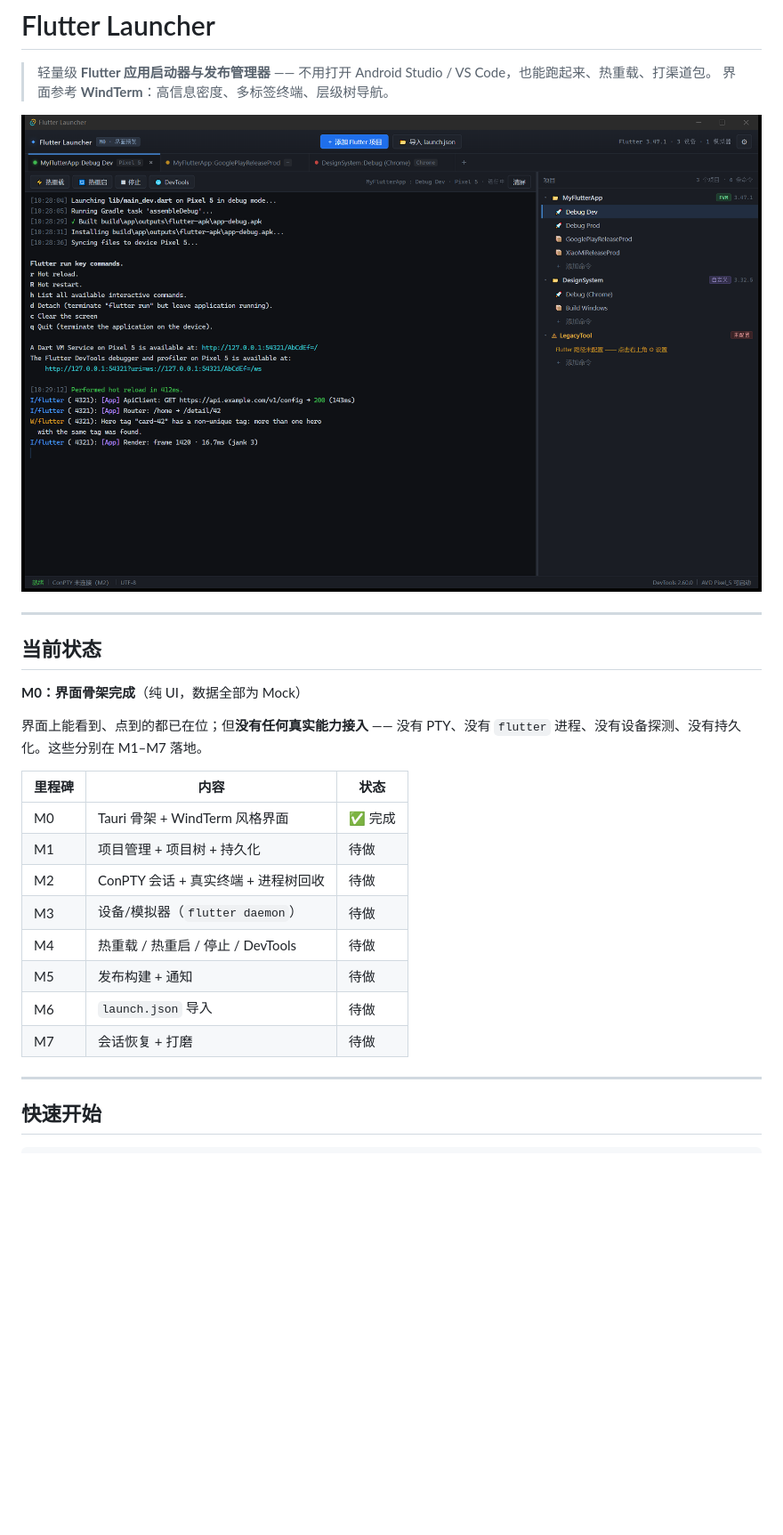
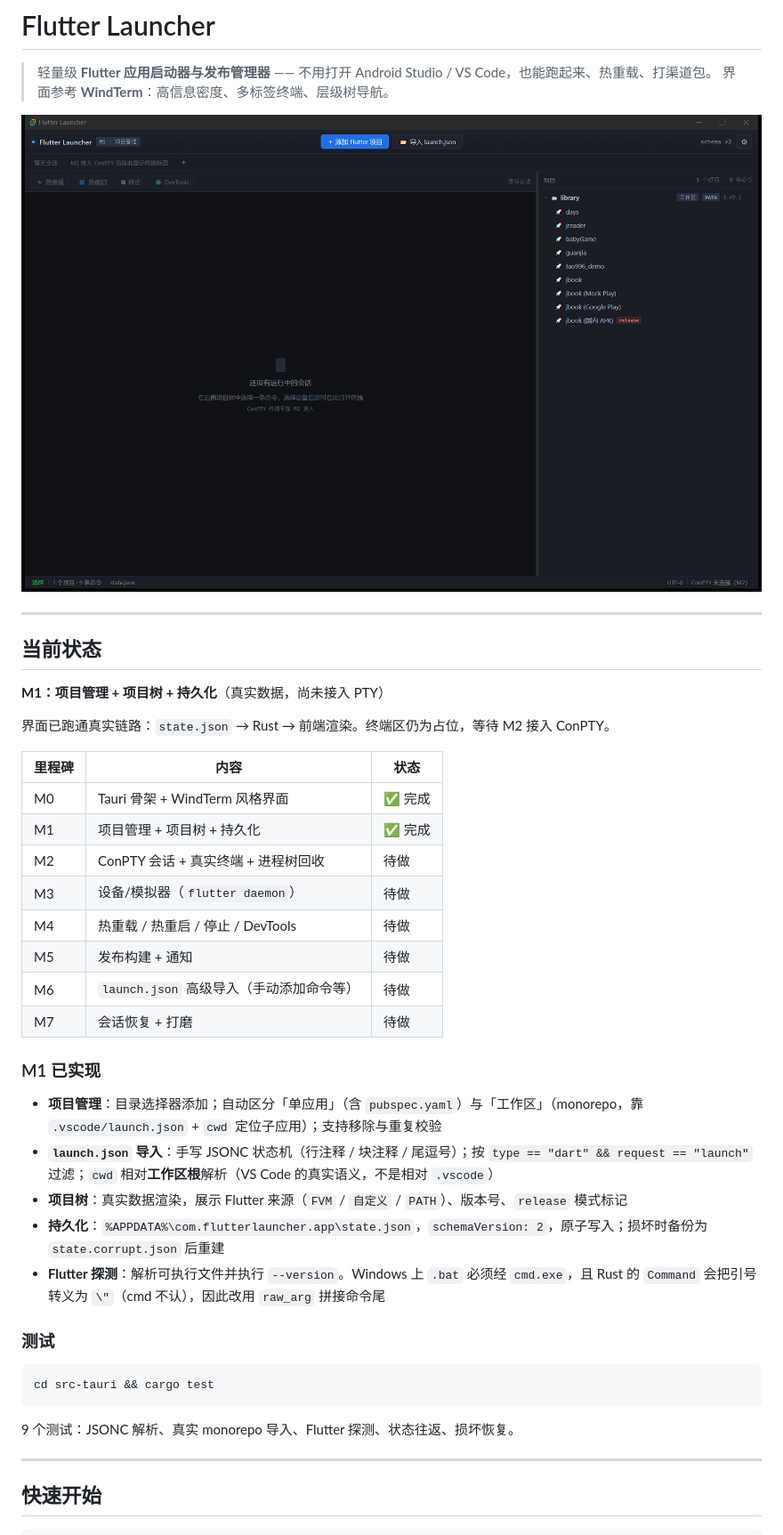
Before and after one commit to tao996/AppDeck, a Markdown page: README.md, the part around the change printed below. Shown: that part at 89% size. GitHub-like rendering; pictures changed too: docs/screenshot-m0.png (deleted), docs/shot-m1.png (added); blank space fills up the shorter version.

````diff
--- a/README.md
+++ b/README.md
@@ -3,26 +3,43 @@
 > 轻量级 **Flutter 应用启动器与发布管理器** —— 不用打开 Android Studio / VS Code，也能跑起来、热重载、打渠道包。
 > 界面参考 **WindTerm**：高信息密度、多标签终端、层级树导航。
 
-![界面截图](docs/screenshot-m0.png)
+![界面截图](docs/shot-m1.png)
 
 ---
 
 ## 当前状态
 
-**M0：界面骨架完成**（纯 UI，数据全部为 Mock）
+**M1：项目管理 + 项目树 + 持久化**（真实数据，尚未接入 PTY）
 
-界面上能看到、点到的都已在位；但**没有任何真实能力接入** —— 没有 PTY、没有 `flutter` 进程、没有设备探测、没有持久化。这些分别在 M1–M7 落地。
+界面已跑通真实链路：`state.json` → Rust → 前端渲染。终端区仍为占位，等待 M2 接入 ConPTY。
 
 | 里程碑 | 内容 | 状态 |
 |---|---|---|
 | M0 | Tauri 骨架 + WindTerm 风格界面 | ✅ 完成 |
-| M1 | 项目管理 + 项目树 + 持久化 | 待做 |
+| M1 | 项目管理 + 项目树 + 持久化 | ✅ 完成 |
 | M2 | ConPTY 会话 + 真实终端 + 进程树回收 | 待做 |
 | M3 | 设备/模拟器（`flutter daemon`） | 待做 |
 | M4 | 热重载 / 热重启 / 停止 / DevTools | 待做 |
 | M5 | 发布构建 + 通知 | 待做 |
-| M6 | `launch.json` 导入 | 待做 |
+| M6 | `launch.json` 高级导入（手动添加命令等） | 待做 |
 | M7 | 会话恢复 + 打磨 | 待做 |
+
+### M1 已实现
+
+- **项目管理**：目录选择器添加；自动区分「单应用」（含 `pubspec.yaml`）与「工作区」（monorepo，靠 `.vscode/launch.json` + `cwd` 定位子应用）；支持移除与重复校验
+- **`launch.json` 导入**：手写 JSONC 状态机（行注释 / 块注释 / 尾逗号）；按 `type == "dart" && request == "launch"` 过滤；`cwd` 相对**工作区根**解析（VS Code 的真实语义，不是相对 `.vscode`）
+- **项目树**：真实数据渲染，展示 Flutter 来源（`FVM` / `自定义` / `PATH`）、版本号、`release` 模式标记
+- **持久化**：`%APPDATA%\com.flutterlauncher.app\state.json`，`schemaVersion: 2`，原子写入；损坏时备份为 `state.corrupt.json` 后重建
+- **Flutter 探测**：解析可执行文件并执行 `--version`。Windows 上 `.bat` 必须经 `cmd.exe`，且 Rust 的 `Command` 会把引号转义为 `\"`（cmd 不认），因此改用 `raw_arg` 拼接命令尾
+
+### 测试
+
+```bash
+cd src-tauri && cargo test
+```
+
+9 个测试：JSONC 解析、真实 monorepo 导入、Flutter 探测、状态往返、损坏恢复。
+
 
 ---
 
````
Also changed, not shown: other parts of README.md (+10 -3 lines), readme_md_for_ai_agents.md (+10 -3 lines), docs/shot-m1-tree.png (added), 14 other files.
